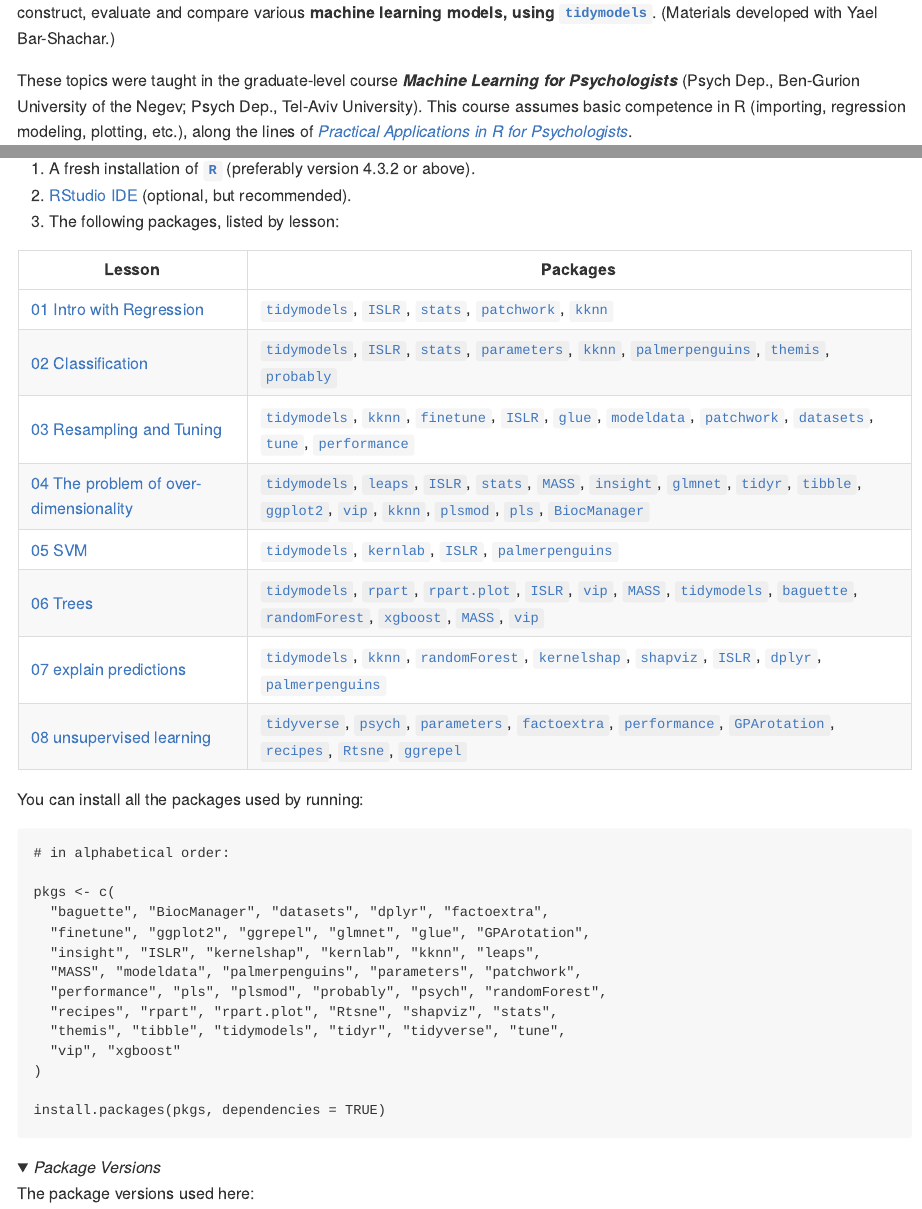
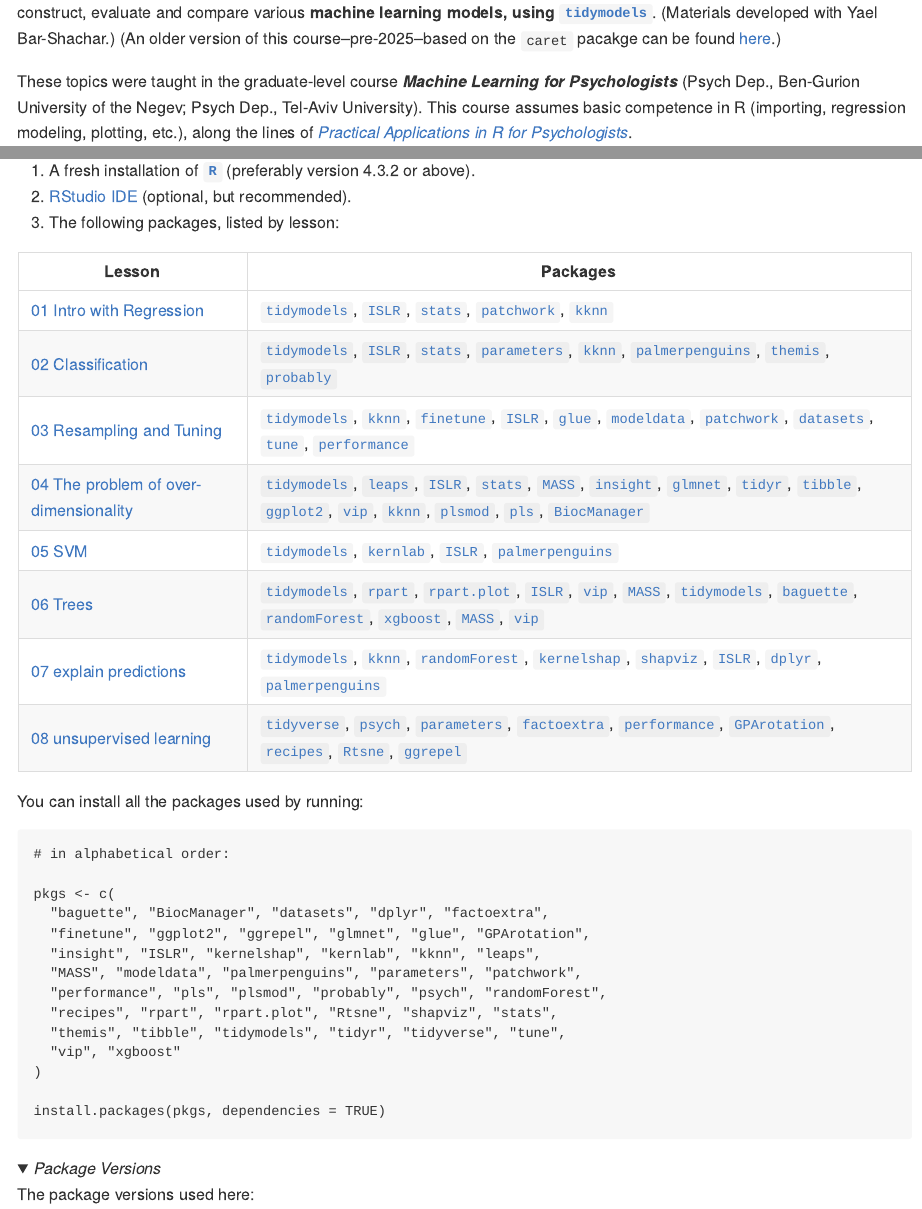
Before and after one commit to mattansb/Machine-Learning-foR-Psychologists, a Quarto document (README.qmd): the page in a window 1100 px wide, from 220 px down, and a second part further down, joined at a grey line. The pictures show the output file README.md that the author committed with the source, drawn offline in the style of GitHub; folded parts are opened; badge pictures from the web are left out.

Commit message:
point to caret

```diff
--- a/README.qmd
+++ b/README.qmd
@@ -12,7 +12,7 @@ execute:
 
 <sub>*Last updated `r Sys.Date()`.*</sub>
 
-This Github repo contains all lesson files for *Machine Learning in R*. The goal is to impart students with the basic tools to construct, evaluate and compare various **machine learning models, using [`tidymodels`](https://www.tidymodels.org/)**. (Materials developed with Yael Bar-Shachar.)
+This Github repo contains all lesson files for *Machine Learning in R*. The goal is to impart students with the basic tools to construct, evaluate and compare various **machine learning models, using [`tidymodels`](https://www.tidymodels.org/)**. (Materials developed with Yael Bar-Shachar.) (An older version of this course--pre-2025--based on the `caret` pacakge can be found [here](https://github.com/mattansb/Machine-Learning-foR-Psychologists/tree/caret).)
 
 These topics were taught in the graduate-level course ***Machine Learning for Psychologists*** (Psych Dep., Ben-Gurion University of the Negev; Psych Dep., Tel-Aviv University). This course assumes basic competence in R (importing, regression modeling, plotting, etc.), along the lines of [*Practical Applications in R for Psychologists*](https://github.com/mattansb/Practical-Applications-in-R-for-Psychologists).
 
```
Also changed, not shown: README.md, README.qmd (2 more changed lines).
